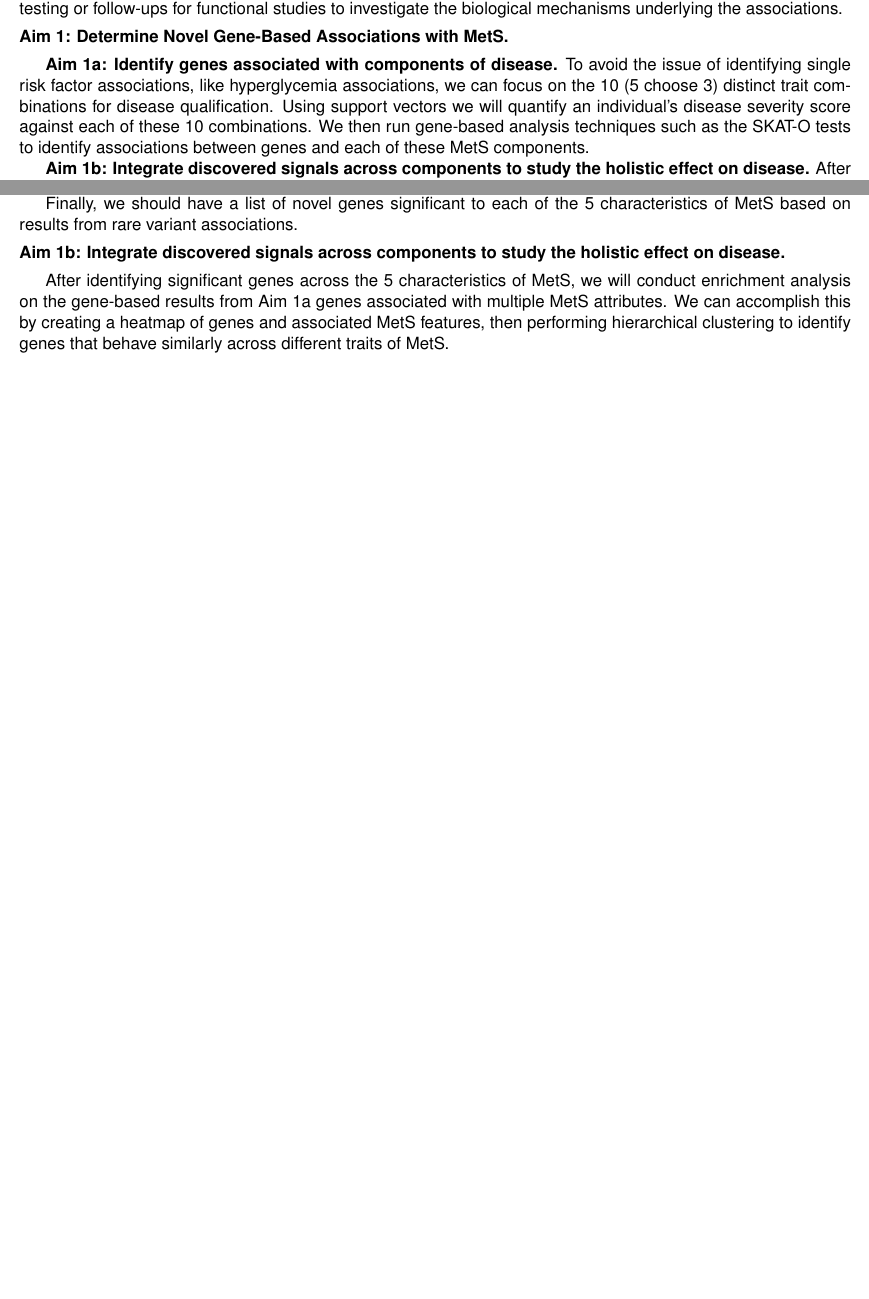
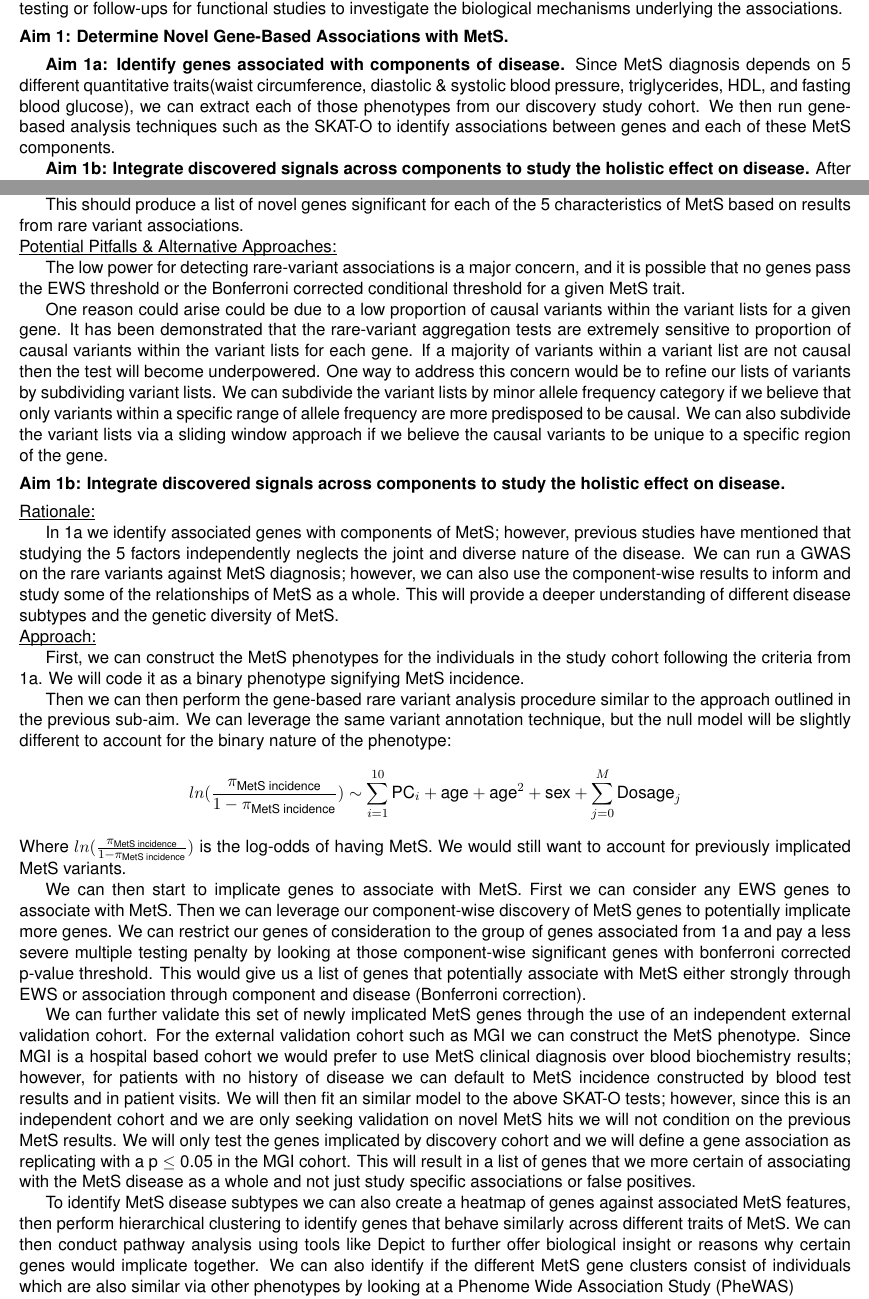
Before and after one commit to cvraut/Bioinf_prelims, a LaTeX document (proposal/proposal.tex): two parts of pages 1 and 3 of 6 before the commit and two parts of pages 1 and 4 of 7 after it, joined at a grey line, cut so that both start at the same text, the shorter picture padded with empty space. Compiled offline with pdfLaTeX.

Commit message:
added some more material and fixed the 1 page aims a bit

```diff
--- a/proposal/proposal.tex
+++ b/proposal/proposal.tex
@@ -66,9 +66,9 @@ To understand the role genetic variants have on MetS, we want to identify and st
 
 \subsection*{Aim 1: Determine Novel Gene-Based Associations with MetS.}
 
-\textbf{Aim 1a: Identify genes associated with components of disease.} To avoid the issue of identifying single risk factor associations, like hyperglycemia associations, we can focus on the 10 (5 choose 3) distinct trait combinations for disease qualification. Using support vectors we will quantify an individual's disease severity score against each of these 10 combinations. We then run gene-based analysis techniques such as the SKAT-O tests to identify associations between genes and each of these MetS components.
+\textbf{Aim 1a: Identify genes associated with components of disease.} Since MetS diagnosis depends on 5 different quantitative traits(waist circumference, diastolic \& systolic blood pressure, triglycerides, HDL, and fasting blood glucose), we can extract each of those phenotypes from our discovery study cohort. We then run gene-based analysis techniques such as the SKAT-O to identify associations between genes and each of these MetS components.
 
-\textbf{Aim 1b: Integrate discovered signals across components to study the holistic effect on disease.} After identifying significant genes across the 10 trait combinations, we will conduct enrichment analysis on the gene-based results from Aim 1a genes associated with multiple MetS profiles. We will also perform gene-based association tests against a joint severity score across the different trait combinations.
+\textbf{Aim 1b: Integrate discovered signals across components to study the holistic effect on disease.} After identifying significant genes across the 5 factors of MetS, we will conduct enrichment analysis on the gene-based results from Aim 1a genes associated with multiple MetS profiles. We will also perform gene-based association tests against a joint MetS diagnosis and severity score variables.
 
 Based on the rare exonic variants we expect to identify and implicate specific genes that associate with components of MetS. We expect to construct a network of how these genes affect MetS as a whole, and if certain genes share similarities in effect on MetS providing further insights into its genetic basis.
 
@@ -139,10 +144,32 @@ We will further assess that our implicated genes are free from LD with previousl
+Where we are controlling for $M$ markers and $\text{Dosage}_j$ is the allele count (0,1,2) at marker $j$. By incorporating previous genetic signal into the null model we can assure that any associations identified are independent of previously implicated variants. We expect to test far fewer genes with the conditional models so we can use the standard p $<$ 0.05 with Bonferroni correction as the significance threshold instead.
 
-Finally, we should have a list of novel genes significant to each of the 5 characteristics of MetS based on results from rare variant associations.
+This should produce a list of novel genes significant for each of the 5 characteristics of MetS based on results from rare variant associations.
 
+\noindent \underbar{Potential Pitfalls \& Alternative Approaches:}
+
+The low power for detecting rare-variant associations is a major concern, and it is possible that no genes pass the EWS threshold or the Bonferroni corrected conditional threshold for a given MetS trait.
+
+One reason could arise could be due to a low proportion of causal variants within the variant lists for a given gene. It has been demonstrated that the rare-variant aggregation tests are extremely sensitive to proportion of causal variants within the variant lists for each gene. If a majority of variants within a variant list are not causal then the test will become underpowered. One way to address this concern would be to refine our lists of variants by subdividing variant lists. We can subdivide the variant lists by minor allele frequency category if we believe that only variants within a specific range of allele frequency are more predisposed to be causal. We can also subdivide the variant lists via a sliding window approach if we believe the causal variants to be unique to a specific region of the gene.
 
 \subsection*{Aim 1b: Integrate discovered signals across components to study the holistic effect on disease.}
 
-After identifying significant genes across the 5 characteristics of MetS, we will conduct enrichment analysis on the gene-based results from Aim 1a genes associated with multiple MetS attributes. We can accomplish this by creating a heatmap of genes and associated MetS features, then performing hierarchical clustering to identify genes that behave similarly across different traits of MetS.
+\noindent \underbar{Rationale:}
+
+In 1a we identify associated genes with components of MetS; however, previous studies have mentioned that studying the 5 factors independently neglects the joint and diverse nature of the disease. We can run a GWAS on the rare variants against MetS diagnosis; however, we can also use the component-wise results to inform and study some of the relationships of MetS as a whole. This will provide a deeper understanding of different disease subtypes and the genetic diversity of MetS.
+
+\noindent \underbar{Approach:}
+
+First, we can construct the MetS phenotypes for the individuals in the study cohort following the criteria from 1a. We will code it as a binary phenotype signifying MetS incidence.
+
+Then we can then perform the gene-based rare variant analysis procedure similar to the approach outlined in the previous sub-aim. We can leverage the same variant annotation technique, but the null model will be slightly different to account for the binary nature of the phenotype:
+$$ln(\frac{\pi_\text{MetS incidence}}{1-\pi_\text{MetS incidence}}) \sim \sum_{i=1}^{10} \text{PC}_i + \text{age} + \text{age}^2 + \text{sex} + \sum_{j=0}^{M}\text{Dosage}_j$$
+Where $ln(\frac{\pi_\text{MetS incidence}}{1-\pi_\text{MetS incidence}})$ is the log-odds of having MetS. We would still want to account for previously implicated MetS variants.
+
+We can then start to implicate genes to associate with MetS. First we can consider any EWS genes to associate with MetS. Then we can leverage our component-wise discovery of MetS genes to potentially implicate more genes. We can restrict our genes of consideration to the group of genes associated from 1a and pay a less severe multiple testing penalty by looking at those component-wise significant genes with bonferroni corrected p-value threshold. This would give us a list of genes that potentially associate with MetS either strongly through EWS or association through component and disease (Bonferroni correction).
+
+We can further validate this set of newly implicated MetS genes through the use of an independent external validation cohort. For the external validation cohort such as MGI we can construct the MetS phenotype. Since MGI is a hospital based cohort we would prefer to use MetS clinical diagnosis over blood biochemistry results; however, for patients with no history of disease we can default to MetS incidence constructed by blood test results and in patient visits. We will then fit an similar model to the above SKAT-O tests; however, since this is an independent cohort and we are only seeking validation on novel MetS hits we will not condition on the previous MetS results. We will only test the genes implicated by discovery cohort and we will define a gene association as replicating with a p $\le$ 0.05 in the MGI cohort. This will result in a list of genes that we more certain of associating with the MetS disease as a whole and not just study specific associations or false positives.
+
+To identify MetS disease subtypes we can also  create a heatmap of genes against associated MetS features, then perform hierarchical clustering to identify genes that behave similarly across different traits of MetS. We can then conduct pathway analysis using tools like Depict to further offer biological insight or reasons why certain genes would implicate together. We can also identify if the different MetS gene clusters consist of individuals which are also similar via other phenotypes by looking at a Phenome Wide Association Study (PheWAS)
 
 Then we can construct the classical MetS phenotype according to the criteria listed in 1a. This will be a binary incidence variable, however.
 
```
Also changed, not shown: proposal/proposal.pdf, proposal/proposal.tex (29 more changed lines), 1 other file.
